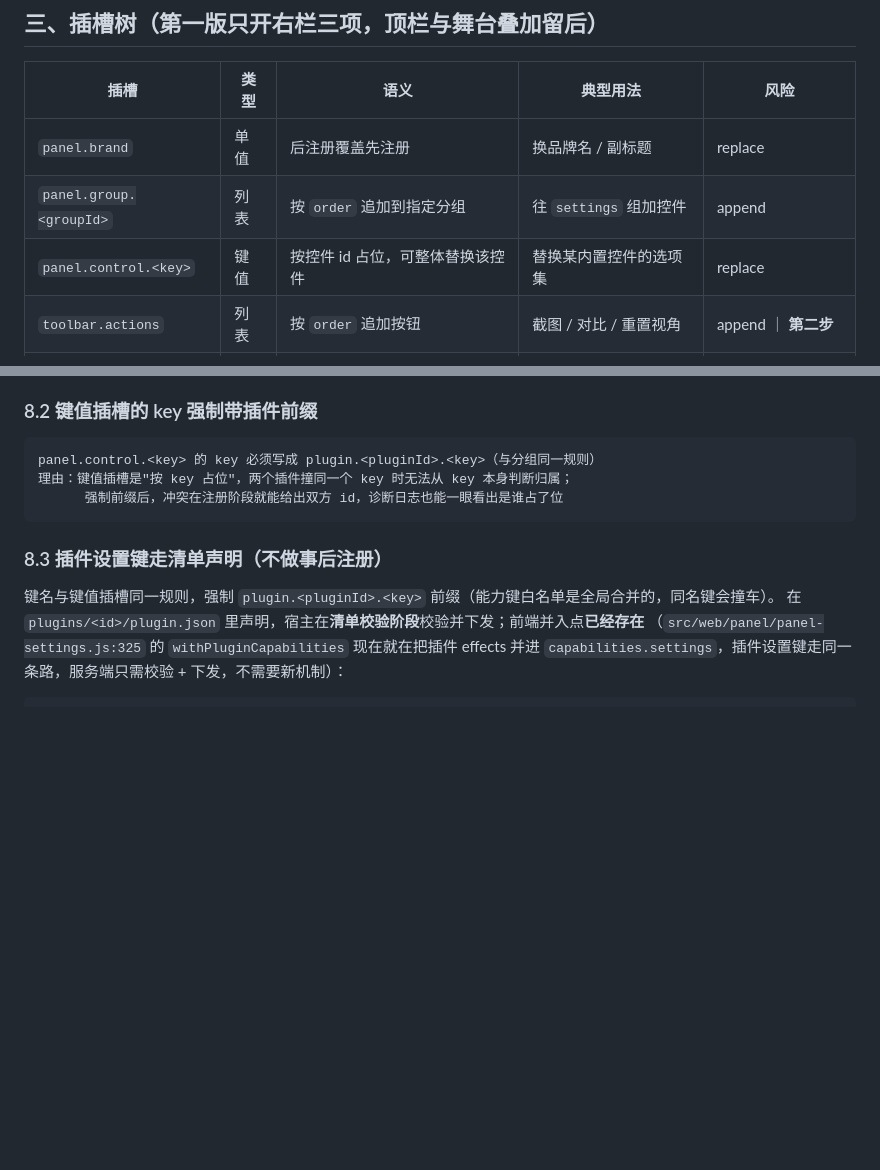
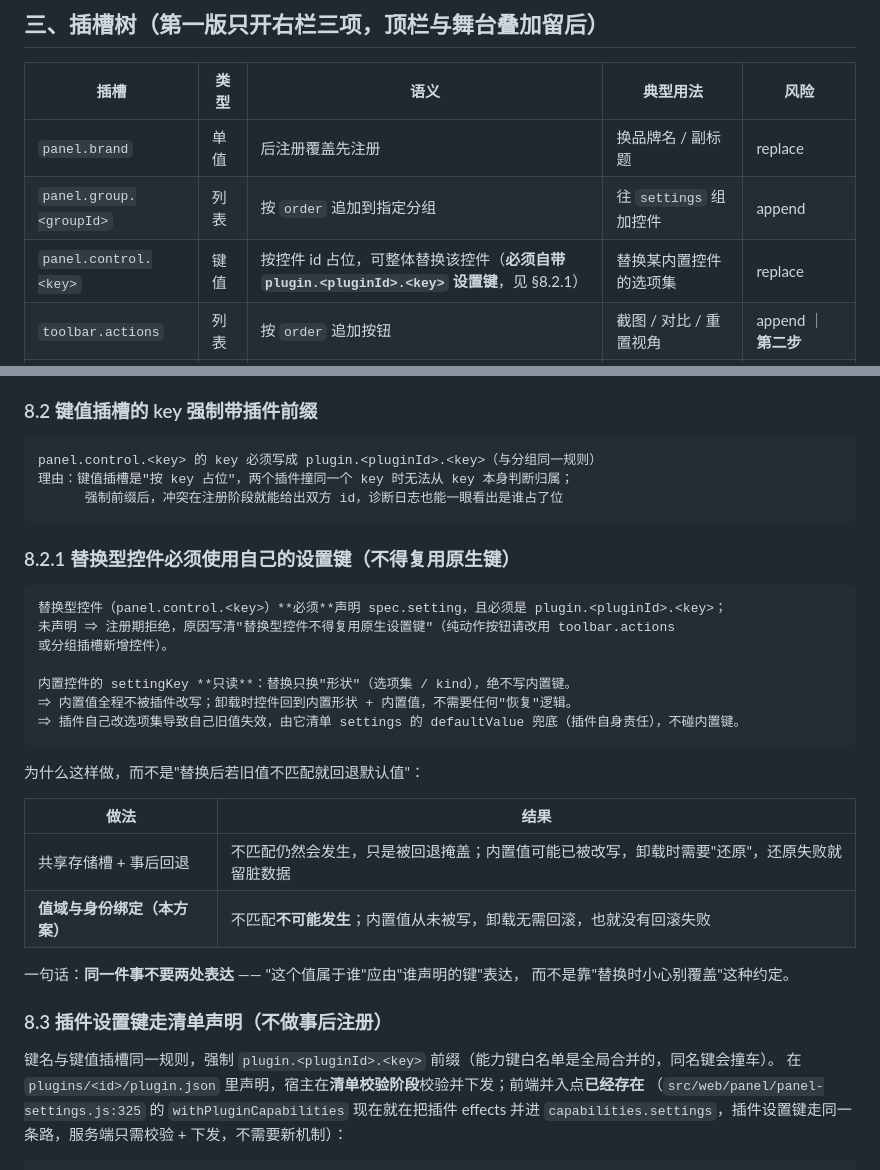
Before and after one commit to EIGHTfs/ModelStage, a Markdown page: docs/设计/插件插槽.md, 2 parts joined by grey strips. Rendered like a GitHub page; blank space fills up the shorter version.

Commit message:
docs(design): 契约补 §8.2.1——替换型控件必须用自己的设置键，不得复用原生键
新增 §8.2.1：
- 替换型控件（panel.control.<key>）必须声明 spec.setting，且必须是 plugin.<pluginId>.<key>；
  未声明 ⇒ 注册期拒绝（原因写清"替换型控件不得复用原生设置键"，纯动作按钮请改用 toolbar.actions
  或分组插槽新增控件）
- 内置控件的 settingKey 只读：替换只换"形状"（选项集 / kind），绝不写内置键
  ⇒ 内置值全程不被改写；卸载回到内置形状 + 内置值，不需要"恢复"逻辑
  ⇒ 插件自己改选项集导致自己旧值失效，由它清单 settings 的 defaultValue 兜底，不碰内置键

并给出与"共享存储槽 + 事后回退"的对照：
共享槽方案下不匹配仍会发生、只是被回退掩盖，且内置值可能已被改写、卸载时需要还原（还原失败即留脏数据）；
本方案让不匹配不可能发生，内置值从未被写，卸载无需回滚。

原则一句话：同一件事不要两处表达 —— "这个值属于谁"应由"谁声明的键"表达，
而不是靠"替换时小心别覆盖"这种约定。

插槽树表格同步标注该要求。

````diff
--- a/docs/设计/插件插槽.md
+++ b/docs/设计/插件插槽.md
@@ -47,7 +47,7 @@
 |---|---|---|---|---|
 | `panel.brand` | 单值 | 后注册覆盖先注册 | 换品牌名 / 副标题 | replace |
 | `panel.group.<groupId>` | 列表 | 按 `order` 追加到指定分组 | 往 `settings` 组加控件 | append |
-| `panel.control.<key>` | 键值 | 按控件 id 占位，可整体替换该控件 | 替换某内置控件的选项集 | replace |
+| `panel.control.<key>` | 键值 | 按控件 id 占位，可整体替换该控件（**必须自带 `plugin.<pluginId>.<key>` 设置键**，见 §8.2.1） | 替换某内置控件的选项集 | replace |
 | `toolbar.actions` | 列表 | 按 `order` 追加按钮 | 截图 / 对比 / 重置视角 | append ｜ **第二步** |
 | `stage.overlay` | 列表 | 按 `order` 叠加到画布之上 | 调试叠加层 / 水印 | append ｜ **暂不排期** |
 
@@ -220,6 +220,28 @@ panel.control.<key> 的 key 必须写成 plugin.<pluginId>.<key>（与分组同
       强制前缀后，冲突在注册阶段就能给出双方 id，诊断日志也能一眼看出是谁占了位
 ```
 
+### 8.2.1 替换型控件必须使用自己的设置键（不得复用原生键）
+
+```
+替换型控件（panel.control.<key>）**必须**声明 spec.setting，且必须是 plugin.<pluginId>.<key>；
+未声明 ⇒ 注册期拒绝，原因写清"替换型控件不得复用原生设置键"（纯动作按钮请改用 toolbar.actions
+或分组插槽新增控件）。
+
+内置控件的 settingKey **只读**：替换只换"形状"（选项集 / kind），绝不写内置键。
+⇒ 内置值全程不被插件改写；卸载时控件回到内置形状 + 内置值，不需要任何"恢复"逻辑。
+⇒ 插件自己改选项集导致自己旧值失效，由它清单 settings 的 defaultValue 兜底（插件自身责任），不碰内置键。
+```
+
+为什么这样做，而不是"替换后若旧值不匹配就回退默认值"：
+
+| 做法 | 结果 |
+|---|---|
+| 共享存储槽 + 事后回退 | 不匹配仍然会发生，只是被回退掩盖；内置值可能已被改写，卸载时需要"还原"，还原失败就留脏数据 |
+| **值域与身份绑定（本方案）** | 不匹配**不可能发生**；内置值从未被写，卸载无需回滚，也就没有回滚失败 |
+
+一句话：**同一件事不要两处表达** —— "这个值属于谁"应由"谁声明的键"表达，
+而不是靠"替换时小心别覆盖"这种约定。
+
 ### 8.3 插件设置键走清单声明（不做事后注册）
 
 键名与键值插槽同一规则，强制 `plugin.<pluginId>.<key>` 前缀（能力键白名单是全局合并的，同名键会撞车）。
````
